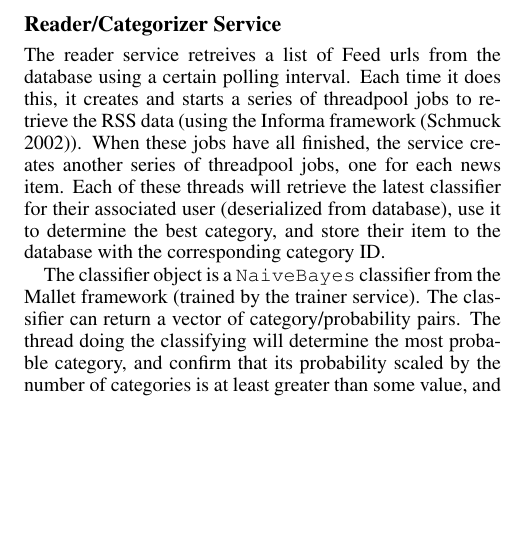
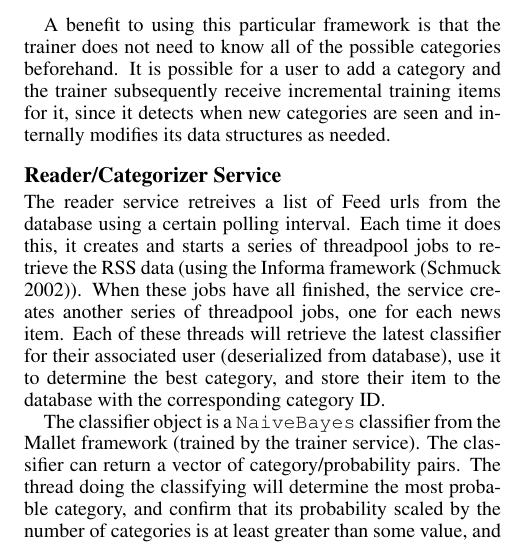
Before and after one commit to securitywarrior/news-pet, a LaTeX paper (trunk/Documentation/report/report.tex): part of one column of page 3 of 4, cut at the place of the change, the shorter picture padded with empty space. Compiled offline with pdfLaTeX.

Commit message:
Added to trainer section.

```diff
--- a/trunk/Documentation/report/report.tex
+++ b/trunk/Documentation/report/report.tex
@@ -76,6 +76,8 @@ passes the training items through a custom filter such that they are converted t
 runs these instances through the \texttt{ClassifierTrainer},
 and persists the trainer and classifier back to the database.
 
+A benefit to using this particular framework is that the trainer does not need to know all of the possible categories beforehand. It is possible for a user to add a category and the trainer subsequently receive incremental training items for it, since it detects when new categories are seen and internally modifies its data structures as needed.
+
 \subsection{Reader/Categorizer Service}
 The reader service retreives a list of Feed urls from the database using a certain polling interval. Each time it does this, it creates and starts a series of threadpool jobs to retrieve the RSS data (using the Informa framework \cite{Informa}). When these jobs have all finished, the service creates another series of threadpool jobs, one for each news item. Each of these threads will retrieve the latest classifier for their associated user (deserialized from database), use it to determine the best category, and store their item to the database with the corresponding category ID.
 
```
